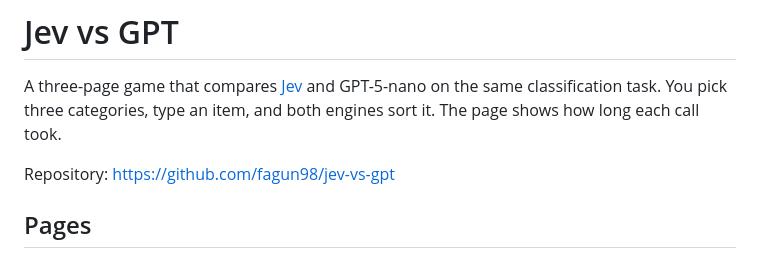
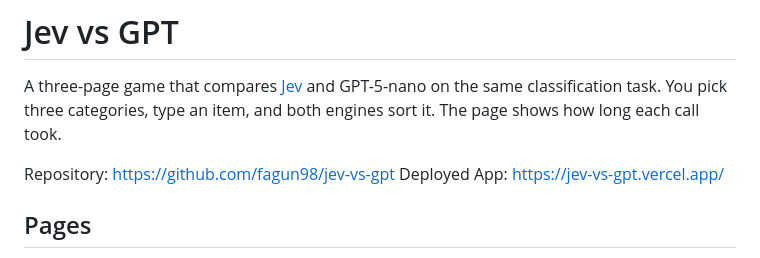
Before and after one commit to fagun98/jev-vs-gpt, a Markdown page: README.md, the part around the change. GitHub-like rendering.

```diff
--- a/README.md
+++ b/README.md
@@ -3,6 +3,7 @@
 A three-page game that compares [Jev](https://www.typesafe.ai/) and GPT-5-nano on the same classification task. You pick three categories, type an item, and both engines sort it. The page shows how long each call took.
 
 Repository: https://github.com/fagun98/jev-vs-gpt
+Deployed App: https://jev-vs-gpt.vercel.app/
 
 ## Pages
 
```
